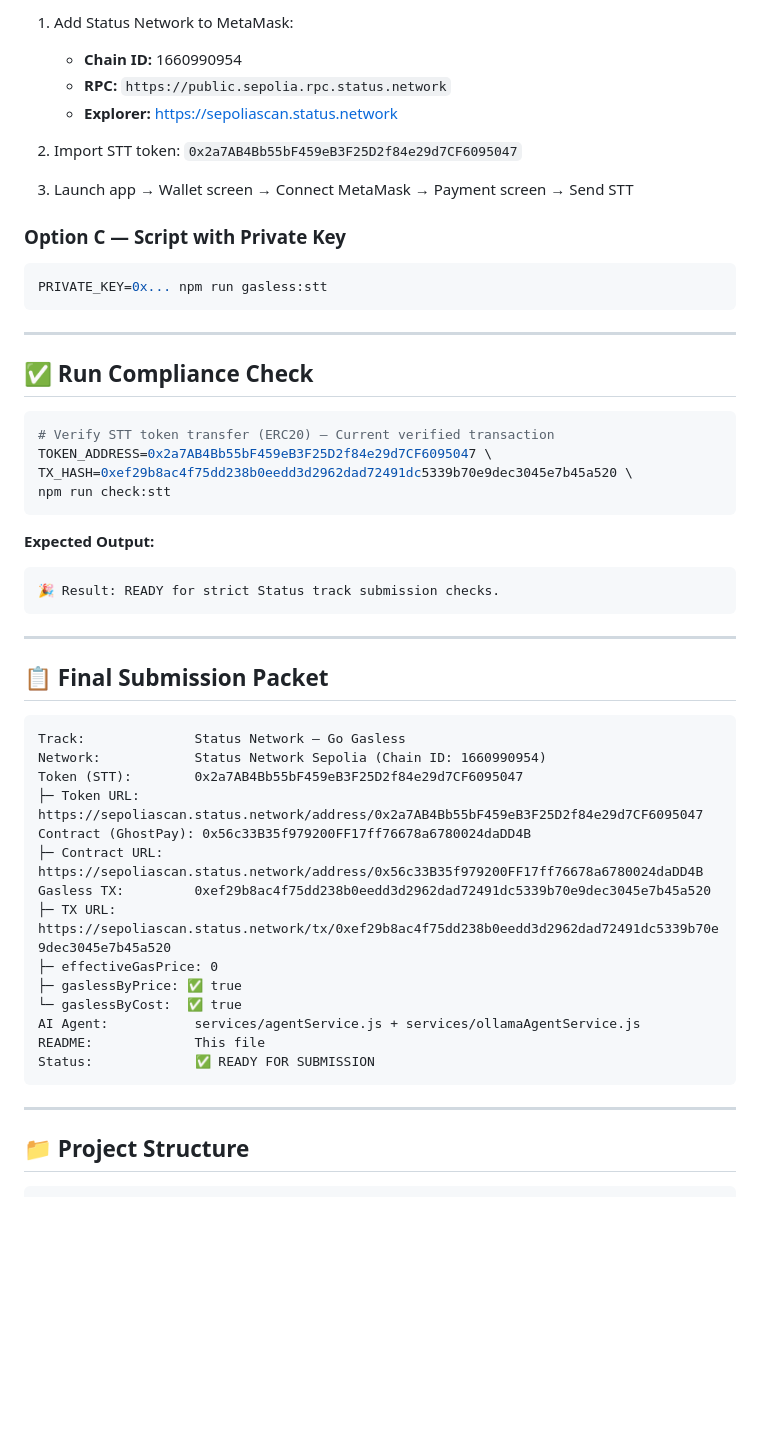
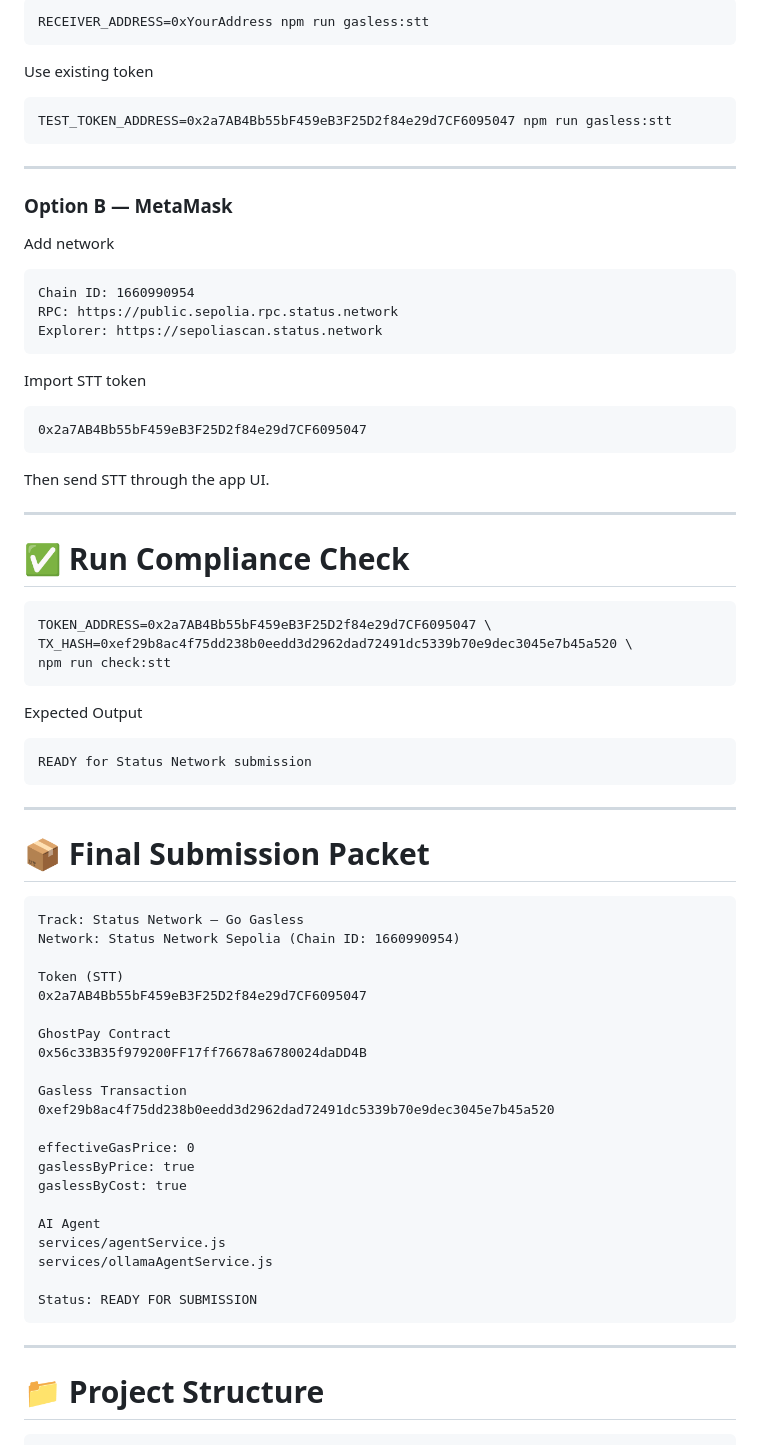
Before and after one commit to harichopper/Ghostpay-Agent, a Markdown page: README.md, the part around one of its changes. Drawn GitHub-style; blank space fills up the shorter version.

````diff
--- a/README.md
+++ b/README.md
@@ -119,58 +191,80 @@ TEST_TOKEN_ADDRESS=0x2a7AB4Bb55bF459eB3F25D2f84e29d7CF6095047 npm run gasless:st
 
-1. Add Status Network to MetaMask:
-   - **Chain ID:** 1660990954
-   - **RPC:** `https://public.sepolia.rpc.status.network`
-   - **Explorer:** https://sepoliascan.status.network
+```
+RECEIVER_ADDRESS=0xYourAddress npm run gasless:stt
+```
 
-2. Import STT token: `0x2a7AB4Bb55bF459eB3F25D2f84e29d7CF6095047`
+Use existing token
 
-3. Launch app → Wallet screen → Connect MetaMask → Payment screen → Send STT
-
-### Option C — Script with Private Key
-
-```bash
-PRIVATE_KEY=0x... npm run gasless:stt
+```
+TEST_TOKEN_ADDRESS=0x2a7AB4Bb55bF459eB3F25D2f84e29d7CF6095047 npm run gasless:stt
 ```
 
 ---
 
-## ✅ Run Compliance Check
+### Option B — MetaMask
 
-```bash
-# Verify STT token transfer (ERC20) — Current verified transaction
+Add network
+
+```
+Chain ID: 1660990954
+RPC: https://public.sepolia.rpc.status.network
+Explorer: https://sepoliascan.status.network
+```
+
+Import STT token
+
+```
+0x2a7AB4Bb55bF459eB3F25D2f84e29d7CF6095047
+```
+
+Then send STT through the app UI.
+
+---
+
+# ✅ Run Compliance Check
+
+```
 TOKEN_ADDRESS=0x2a7AB4Bb55bF459eB3F25D2f84e29d7CF6095047 \
 TX_HASH=0xef29b8ac4f75dd238b0eedd3d2962dad72491dc5339b70e9dec3045e7b45a520 \
 npm run check:stt
 ```
 
-**Expected Output:**
+Expected Output
+
 ```
-🎉 Result: READY for strict Status track submission checks.
+READY for Status Network submission
 ```
 
 ---
 
-## 📋 Final Submission Packet
+# 📦 Final Submission Packet
 
 ```
-Track:              Status Network — Go Gasless
-Network:            Status Network Sepolia (Chain ID: 1660990954)
-Token (STT):        0x2a7AB4Bb55bF459eB3F25D2f84e29d7CF6095047
-├─ Token URL:      https://sepoliascan.status.network/address/0x2a7AB4Bb55bF459eB3F25D2f84e29d7CF6095047
-Contract (GhostPay): 0x56c33B35f979200FF17ff76678a6780024daDD4B
-├─ Contract URL:   https://sepoliascan.status.network/address/0x56c33B35f979200FF17ff76678a6780024daDD4B
-Gasless TX:         0xef29b8ac4f75dd238b0eedd3d2962dad72491dc5339b70e9dec3045e7b45a520
-├─ TX URL:         https://sepoliascan.status.network/tx/0xef29b8ac4f75dd238b0eedd3d2962dad72491dc5339b70e9dec3045e7b45a520
-├─ effectiveGasPrice: 0
-├─ gaslessByPrice: ✅ true
-└─ gaslessByCost:  ✅ true
-AI Agent:           services/agentService.js + services/ollamaAgentService.js
-README:             This file
-Status:             ✅ READY FOR SUBMISSION
+Track: Status Network — Go Gasless
+Network: Status Network Sepolia (Chain ID: 1660990954)
+
+Token (STT)
+0x2a7AB4Bb55bF459eB3F25D2f84e29d7CF6095047
+
+GhostPay Contract
+0x56c33B35f979200FF17ff76678a6780024daDD4B
+
+Gasless Transaction
+0xef29b8ac4f75dd238b0eedd3d2962dad72491dc5339b70e9dec3045e7b45a520
+
+effectiveGasPrice: 0
+gaslessByPrice: true
+gaslessByCost: true
+
+AI Agent
+services/agentService.js
+services/ollamaAgentService.js
+
+Status: READY FOR SUBMISSION
 ```
 
 ---
 
-## 📁 Project Structure
+# 📁 Project Structure
 
 ```
````
Also changed, not shown: other parts of README.md (+189 -133 lines).
